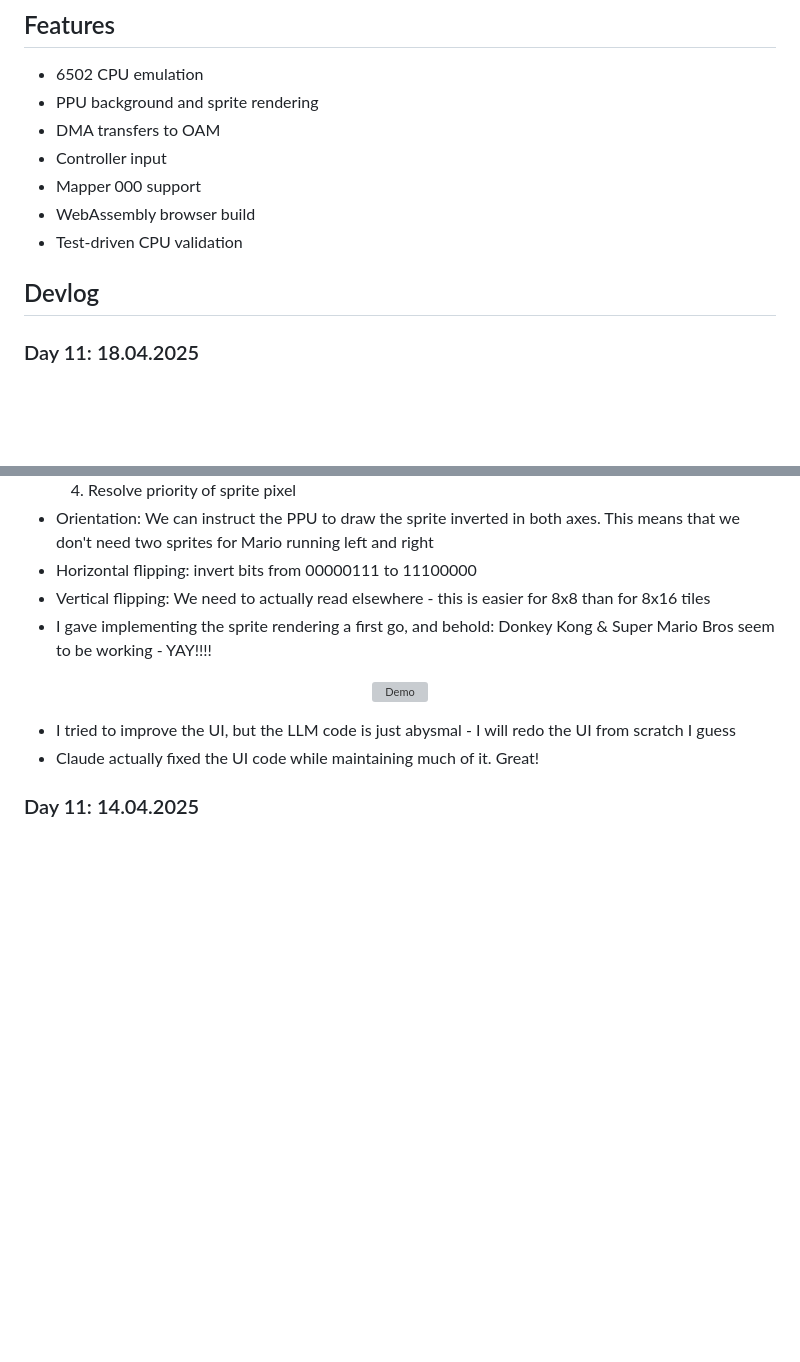
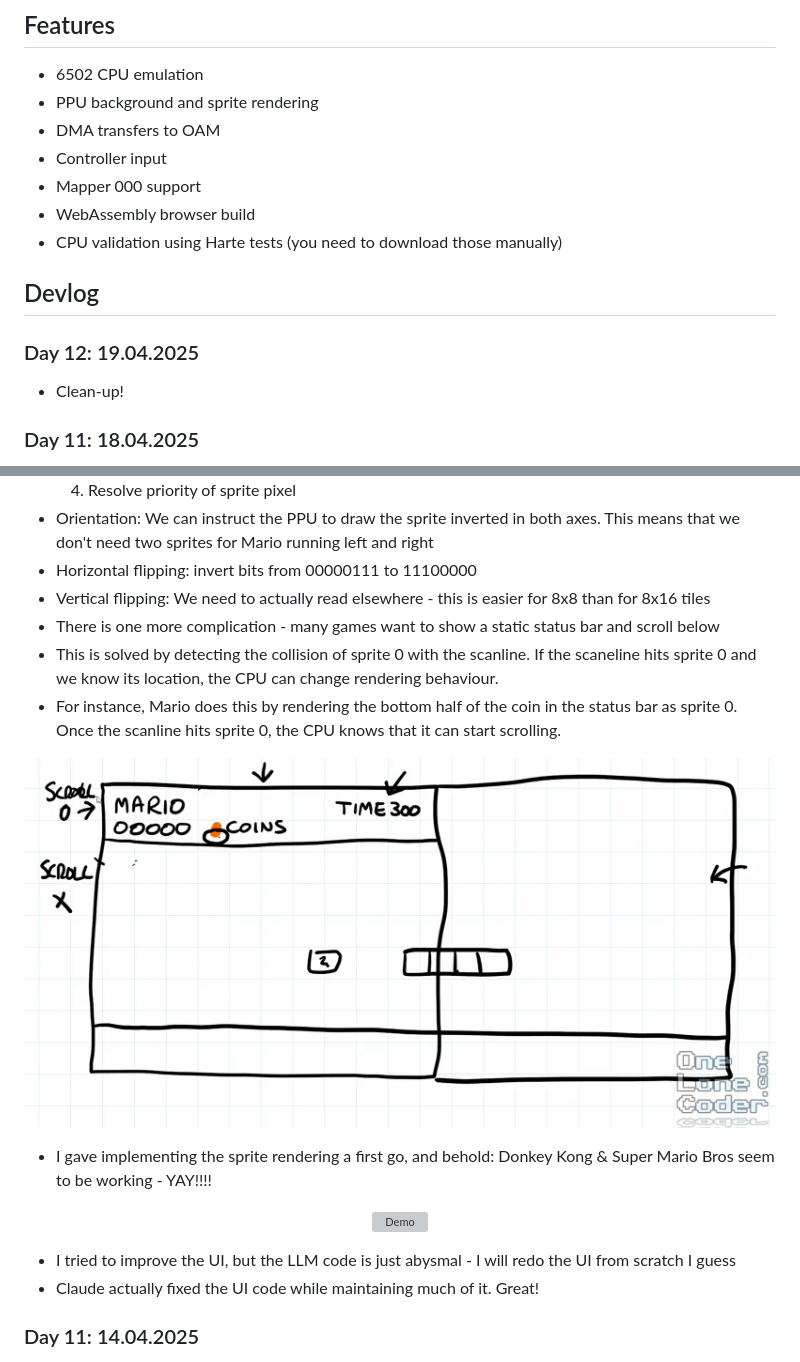
Before and after one commit to KunkelAlexander/rustiNESs, a Markdown page: README.md, 2 parts joined by grey strips. Drawn GitHub-style; pictures changed too: figures/31.png (added); blank space fills up the shorter version; grey boxes are pictures that could not be loaded.

Commit message:
Improve documentation

```diff
--- a/README.md
+++ b/README.md
@@ -29,9 +29,12 @@ This project was written by hand as a learning exercise. I mainly used LLMs for
 - Controller input
 - Mapper 000 support
 - WebAssembly browser build
-- Test-driven CPU validation
+- CPU validation using Harte tests (you need to download those manually)
 
 ## Devlog
+
+### Day 12: 19.04.2025
+- Clean-up!
 
 ### Day 11: 18.04.2025
 
@@ -79,6 +86,12 @@ This project was written by hand as a learning exercise. I mainly used LLMs for
 - Orientation: We can instruct the PPU to draw the sprite inverted in both axes. This means that we don't need two sprites for Mario running left and right
 - Horizontal flipping: invert bits from 00000111 to 11100000
 - Vertical flipping: We need to actually read elsewhere - this is easier for 8x8 than for 8x16 tiles
+- There is one more complication - many games want to show a static status bar and scroll below
+- This is solved by detecting the collision of sprite 0 with the scanline. If the scaneline hits sprite 0 and we know its location, the CPU can change rendering behaviour.
+- For instance, Mario does this by rendering the bottom half of the coin in the status bar as sprite 0. Once the scanline hits sprite 0, the CPU knows that it can start scrolling.
+
+![](figures/31.png)
+
 - I gave implementing the sprite rendering a first go, and behold: Donkey Kong & Super Mario Bros seem to be working - YAY!!!!
 
 <p align="center">
```
Also changed, not shown: other parts of README.md (+4 -1 lines), 1 other file.
